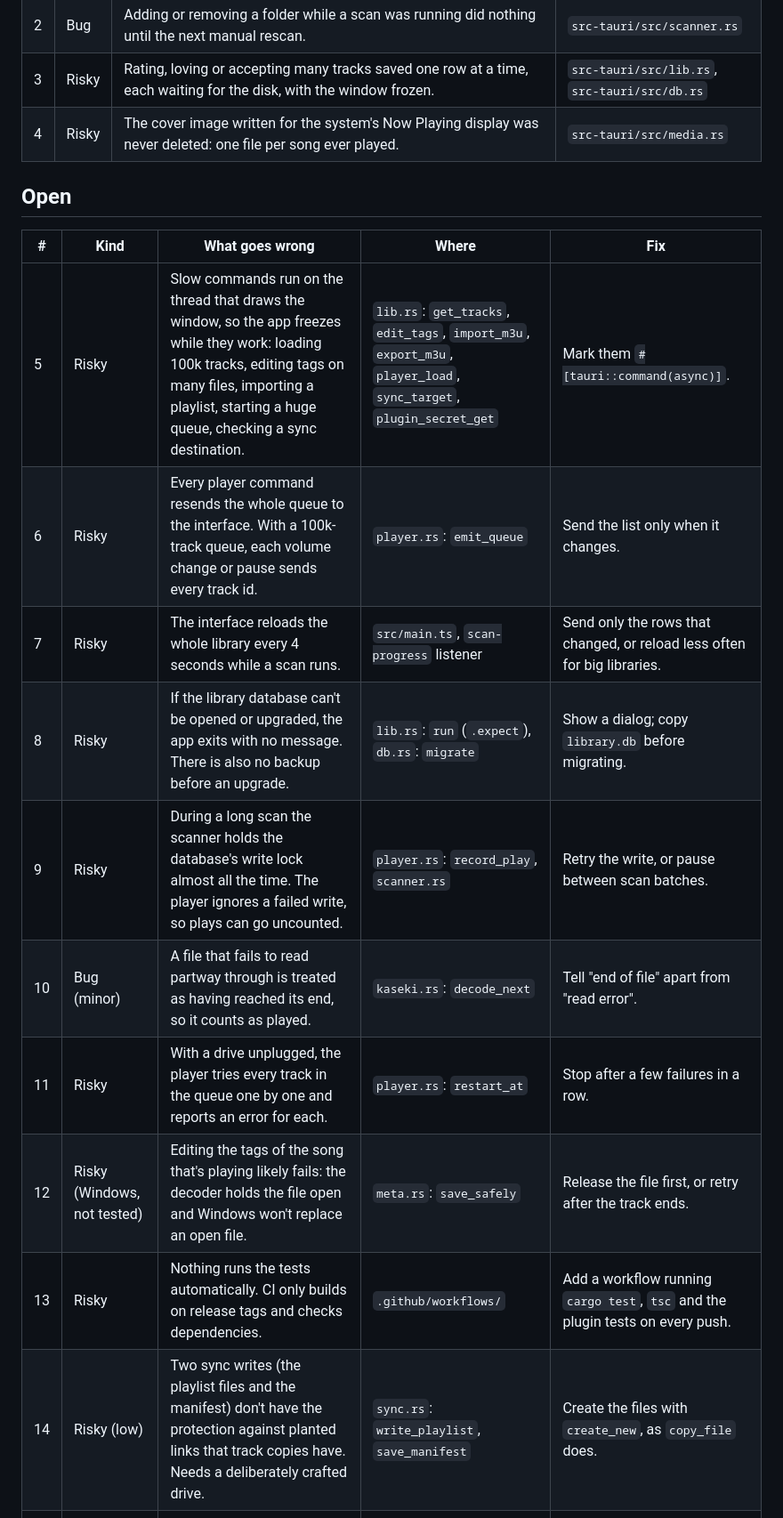
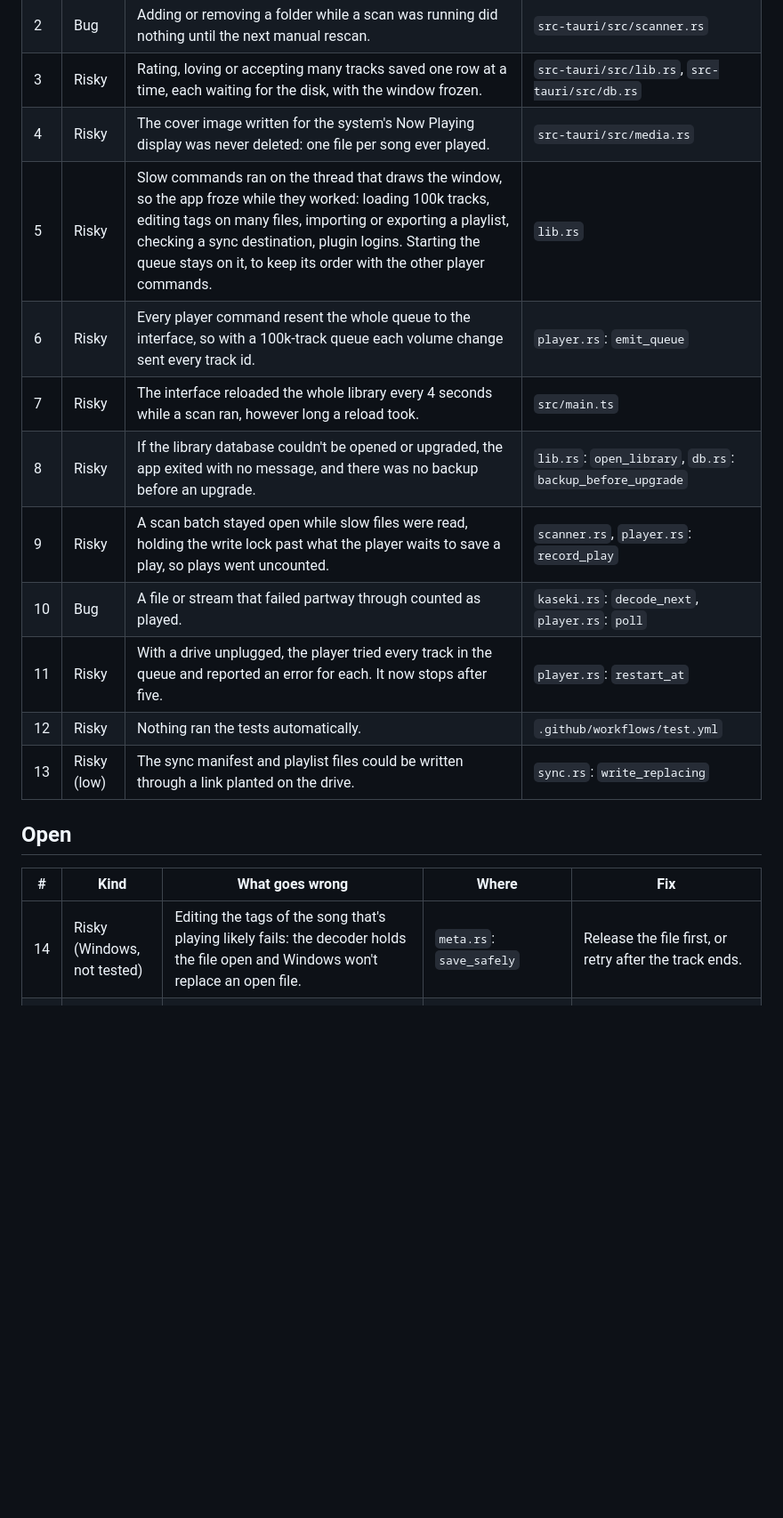
Before and after one commit to n1ji/honeycomb, a Markdown page: docs/known-issues.md, the part around one of its changes. Shown at 89% size. Rendered like a GitHub page; blank space fills up the shorter version.

```diff
--- a/docs/known-issues.md
+++ b/docs/known-issues.md
@@ -10,19 +10,19 @@ From the code audit on 2026-11-10. Each item says what goes wrong in plain words
 | 2 | Bug | Adding or removing a folder while a scan was running did nothing until the next manual rescan. | `src-tauri/src/scanner.rs` |
 | 3 | Risky | Rating, loving or accepting many tracks saved one row at a time, each waiting for the disk, with the window frozen. | `src-tauri/src/lib.rs`, `src-tauri/src/db.rs` |
 | 4 | Risky | The cover image written for the system's Now Playing display was never deleted: one file per song ever played. | `src-tauri/src/media.rs` |
+| 5 | Risky | Slow commands ran on the thread that draws the window, so the app froze while they worked: loading 100k tracks, editing tags on many files, importing or exporting a playlist, checking a sync destination, plugin logins. Starting the queue stays on it, to keep its order with the other player commands. | `lib.rs` |
+| 6 | Risky | Every player command resent the whole queue to the interface, so with a 100k-track queue each volume change sent every track id. | `player.rs`: `emit_queue` |
+| 7 | Risky | The interface reloaded the whole library every 4 seconds while a scan ran, however long a reload took. | `src/main.ts` |
+| 8 | Risky | If the library database couldn't be opened or upgraded, the app exited with no message, and there was no backup before an upgrade. | `lib.rs`: `open_library`, `db.rs`: `backup_before_upgrade` |
+| 9 | Risky | A scan batch stayed open while slow files were read, holding the write lock past what the player waits to save a play, so plays went uncounted. | `scanner.rs`, `player.rs`: `record_play` |
+| 10 | Bug | A file or stream that failed partway through counted as played. | `kaseki.rs`: `decode_next`, `player.rs`: `poll` |
+| 11 | Risky | With a drive unplugged, the player tried every track in the queue and reported an error for each. It now stops after five. | `player.rs`: `restart_at` |
+| 12 | Risky | Nothing ran the tests automatically. | `.github/workflows/test.yml` |
+| 13 | Risky (low) | The sync manifest and playlist files could be written through a link planted on the drive. | `sync.rs`: `write_replacing` |
 
 ## Open
 
 | # | Kind | What goes wrong | Where | Fix |
 |---|---|---|---|---|
-| 5 | Risky | Slow commands run on the thread that draws the window, so the app freezes while they work: loading 100k tracks, editing tags on many files, importing a playlist, starting a huge queue, checking a sync destination. | `lib.rs`: `get_tracks`, `edit_tags`, `import_m3u`, `export_m3u`, `player_load`, `sync_target`, `plugin_secret_get` | Mark them `#[tauri::command(async)]`. |
-| 6 | Risky | Every player command resends the whole queue to the interface. With a 100k-track queue, each volume change or pause sends every track id. | `player.rs`: `emit_queue` | Send the list only when it changes. |
-| 7 | Risky | The interface reloads the whole library every 4 seconds while a scan runs. | `src/main.ts`, `scan-progress` listener | Send only the rows that changed, or reload less often for big libraries. |
-| 8 | Risky | If the library database can't be opened or upgraded, the app exits with no message. There is also no backup before an upgrade. | `lib.rs`: `run` (`.expect`), `db.rs`: `migrate` | Show a dialog; copy `library.db` before migrating. |
-| 9 | Risky | During a long scan the scanner holds the database's write lock almost all the time. The player ignores a failed write, so plays can go uncounted. | `player.rs`: `record_play`, `scanner.rs` | Retry the write, or pause between scan batches. |
-| 10 | Bug (minor) | A file that fails to read partway through is treated as having reached its end, so it counts as played. | `kaseki.rs`: `decode_next` | Tell "end of file" apart from "read error". |
-| 11 | Risky | With a drive unplugged, the player tries every track in the queue one by one and reports an error for each. | `player.rs`: `restart_at` | Stop after a few failures in a row. |
-| 12 | Risky (Windows, not tested) | Editing the tags of the song that's playing likely fails: the decoder holds the file open and Windows won't replace an open file. | `meta.rs`: `save_safely` | Release the file first, or retry after the track ends. |
-| 13 | Risky | Nothing runs the tests automatically. CI only builds on release tags and checks dependencies. | `.github/workflows/` | Add a workflow running `cargo test`, `tsc` and the plugin tests on every push. |
-| 14 | Risky (low) | Two sync writes (the playlist files and the manifest) don't have the protection against planted links that track copies have. Needs a deliberately crafted drive. | `sync.rs`: `write_playlist`, `save_manifest` | Create the files with `create_new`, as `copy_file` does. |
+| 14 | Risky (Windows, not tested) | Editing the tags of the song that's playing likely fails: the decoder holds the file open and Windows won't replace an open file. | `meta.rs`: `save_safely` | Release the file first, or retry after the track ends. |
 | 15 | Risky (low) | Output devices that only take 24-bit, 8-bit or 64-bit samples are refused. `.mp4` videos in a music folder are scanned as songs. Changes within the same second as the last scan are missed. | `kaseki.rs`: `Output::open`, `meta.rs`: `AUDIO_EXTS`, `file_mtime` | Add the formats; check for an audio-only file; compare size too. |
```
Also changed, not shown: other parts of docs/known-issues.md (+1 -1 lines), CHANGELOG.md (+4 -0 lines).
